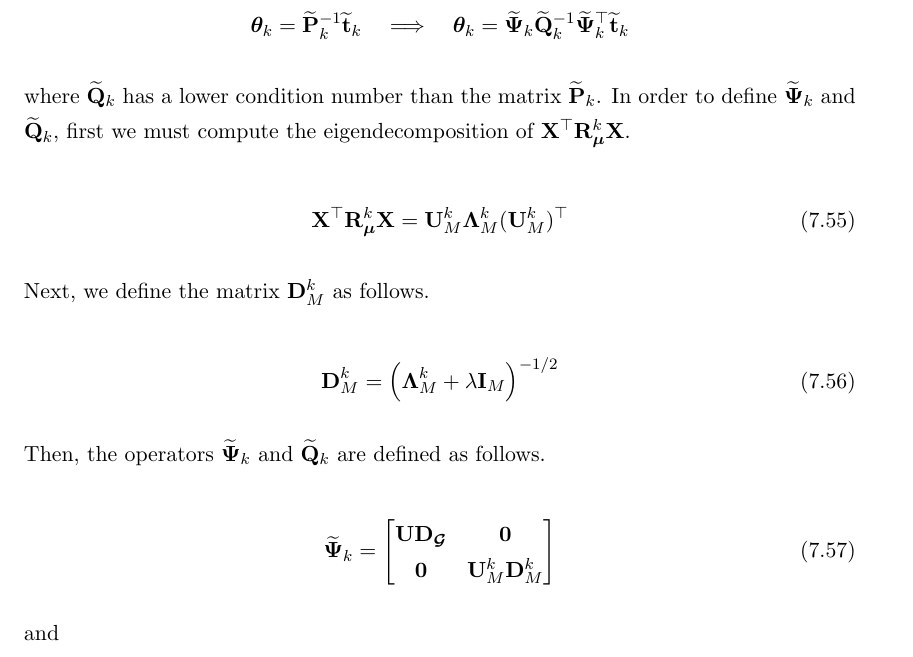
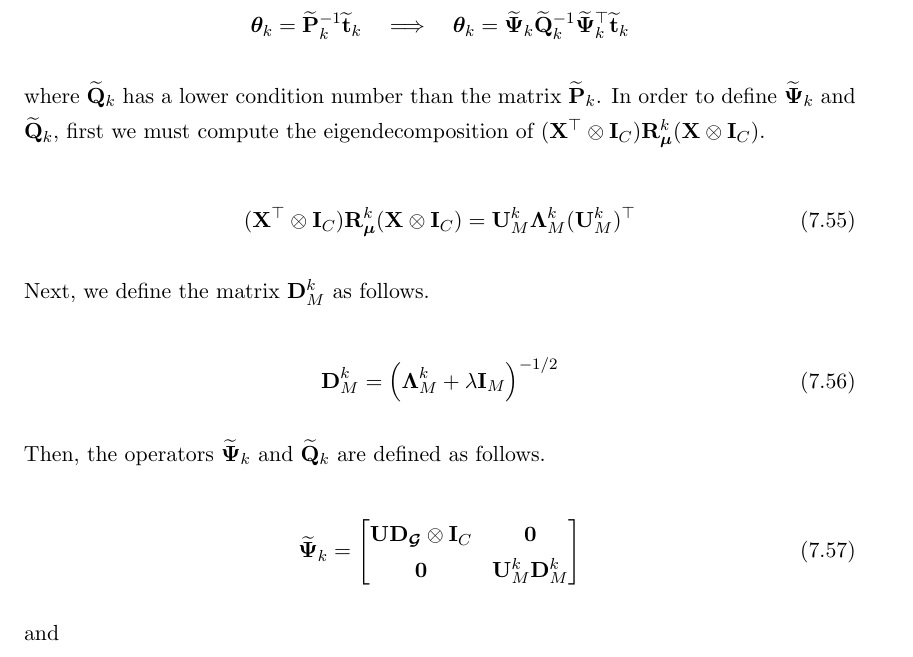
Before and after one commit to nickelnine37/Thesis, a LaTeX thesis (main.tex, which reads Chapters/Chapter7.tex): part of page 157 of 180, cut so that both start at the same text. Compiled offline with pdfLaTeX.

Commit message:
overleaf test

```diff
--- a/Chapters/Chapter7.tex
+++ b/Chapters/Chapter7.tex
@@ -1058,10 +1058,10 @@ As before, to overcome the ill-conditioning present in the linear system $\widet
     \thetaa_k = \widetilde{\PP}^{-1}_k \widetilde{\tee}_k \quad \Longrightarrow \quad \thetaa_k = \widetilde{\PSI}_k \widetilde{\Q}_k^{-1} \widetilde{\PSI}_k^\top \widetilde{\tee}_k
 \end{equation*}
 
-where $\widetilde{\Q}_k$ has a lower condition number than the matrix $\widetilde{\PP}_k$. In order to define $\widetilde{\PSI}_k$ and $\widetilde{\Q}_k$, first we must compute the eigendecomposition of $\X^\top \RR_{\muu}^k \X$.
+where $\widetilde{\Q}_k$ has a lower condition number than the matrix $\widetilde{\PP}_k$. In order to define $\widetilde{\PSI}_k$ and $\widetilde{\Q}_k$, first we must compute the eigendecomposition of $(\X^\top \otimes \I_C) \RR_{\muu}^k (\X \otimes \I_C)$.
 
 \begin{equation}
-    \X^\top \RR_{\muu}^k \X = \U_M^k \LAM_M^k (\U_M^k)^\top
+    (\X^\top \otimes \I_C) \RR_{\muu}^k (\X \otimes \I_C) = \U_M^k \LAM_M^k (\U_M^k)^\top
 \end{equation}
 
 Next, we define the matrix $\D_M^k$ as follows.
@@ -1074,7 +1074,7 @@ Then, the operators $\widetilde{\PSI}_k$ and $\widetilde{\Q}_k$ are defined as f
 
 \begin{equation}
     \widetilde{\PSI}_k = \begin{bmatrix}
-        \U \D_\Gt & \zero \\
+        \U \D_\Gt \otimes \I_C & \zero \\
         \zero & \U_M^k \D_M^k
     \end{bmatrix}
 \end{equation}
```
